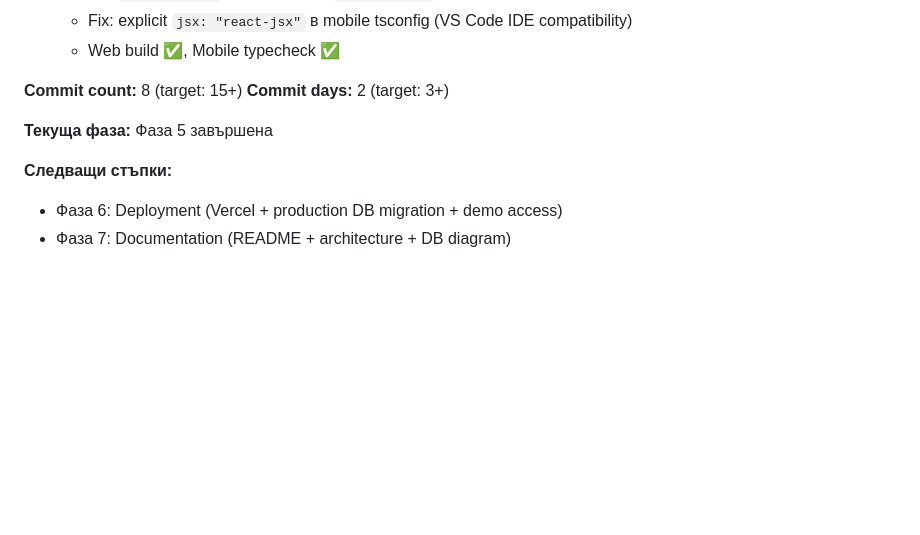
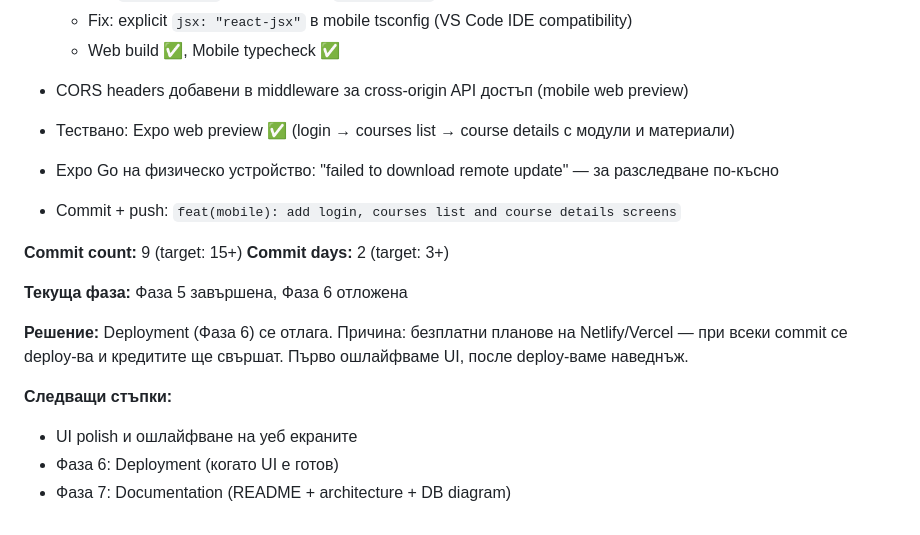
Before and after one commit to mariva565/mariva565-full-stack-ai-capstone, a Markdown page: docs/dev-log.md, the part around the change. GitHub-like rendering; blank space fills up the shorter version.

```diff
--- a/docs/dev-log.md
+++ b/docs/dev-log.md
@@ -89,11 +89,19 @@
   - Fix: explicit `jsx: "react-jsx"` в mobile tsconfig (VS Code IDE compatibility)
   - Web build ✅, Mobile typecheck ✅
 
-**Commit count:** 8 (target: 15+)
+- CORS headers добавени в middleware за cross-origin API достъп (mobile web preview)
+- Тествано: Expo web preview ✅ (login → courses list → course details с модули и материали)
+- Expo Go на физическо устройство: "failed to download remote update" — за разследване по-късно
+- Commit + push: `feat(mobile): add login, courses list and course details screens`
+
+**Commit count:** 9 (target: 15+)
 **Commit days:** 2 (target: 3+)
 
-**Текуща фаза:** Фаза 5 завършена
+**Текуща фаза:** Фаза 5 завършена, Фаза 6 отложена
+
+**Решение:** Deployment (Фаза 6) се отлага. Причина: безплатни планове на Netlify/Vercel — при всеки commit се deploy-ва и кредитите ще свършат. Първо ошлайфваме UI, после deploy-ваме наведнъж.
 
 **Следващи стъпки:**
-- Фаза 6: Deployment (Vercel + production DB migration + demo access)
+- UI polish и ошлайфване на уеб екраните
+- Фаза 6: Deployment (когато UI е готов)
 - Фаза 7: Documentation (README + architecture + DB diagram)
```
Also changed, not shown: README.md (+7 -7 lines), docs/implementation-plan.md (+30 -30 lines).
